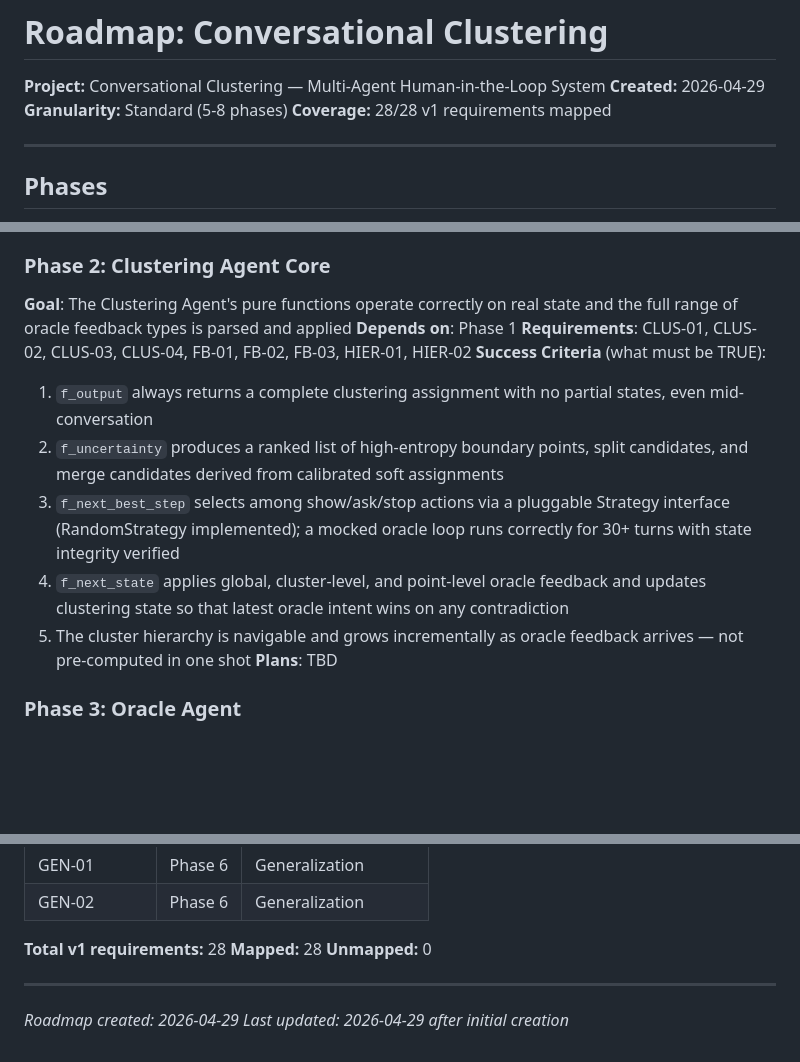
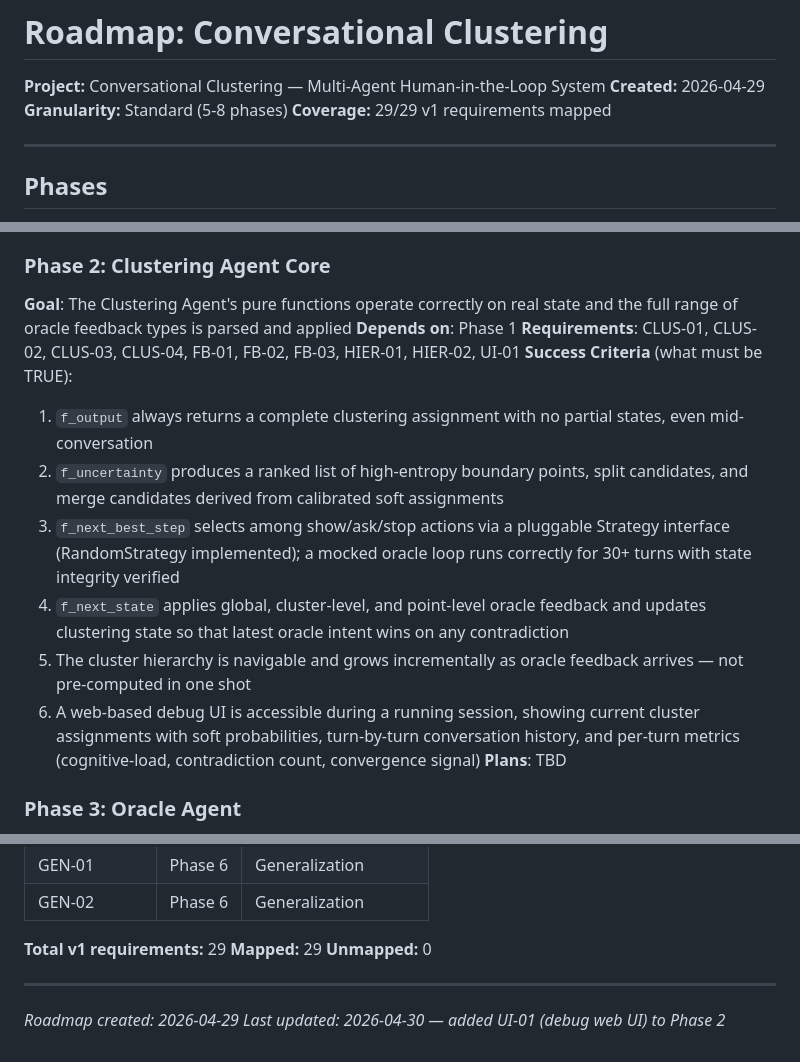
Before and after one commit to Giambac/Large-Scale-Progetto, a Markdown page: .planning/ROADMAP.md, 3 parts joined by grey strips. Rendered like a GitHub page; blank space fills up the shorter version.

```diff
--- a/.planning/ROADMAP.md
+++ b/.planning/ROADMAP.md
@@ -3,7 +3,7 @@
 **Project:** Conversational Clustering — Multi-Agent Human-in-the-Loop System
 **Created:** 2026-04-29
 **Granularity:** Standard (5-8 phases)
-**Coverage:** 28/28 v1 requirements mapped
+**Coverage:** 29/29 v1 requirements mapped
 
 ---
 
@@ -34,13 +34,14 @@
 ### Phase 2: Clustering Agent Core
 **Goal**: The Clustering Agent's pure functions operate correctly on real state and the full range of oracle feedback types is parsed and applied
 **Depends on**: Phase 1
-**Requirements**: CLUS-01, CLUS-02, CLUS-03, CLUS-04, FB-01, FB-02, FB-03, HIER-01, HIER-02
+**Requirements**: CLUS-01, CLUS-02, CLUS-03, CLUS-04, FB-01, FB-02, FB-03, HIER-01, HIER-02, UI-01
 **Success Criteria** (what must be TRUE):
   1. `f_output` always returns a complete clustering assignment with no partial states, even mid-conversation
   2. `f_uncertainty` produces a ranked list of high-entropy boundary points, split candidates, and merge candidates derived from calibrated soft assignments
   3. `f_next_best_step` selects among show/ask/stop actions via a pluggable Strategy interface (RandomStrategy implemented); a mocked oracle loop runs correctly for 30+ turns with state integrity verified
   4. `f_next_state` applies global, cluster-level, and point-level oracle feedback and updates clustering state so that latest oracle intent wins on any contradiction
   5. The cluster hierarchy is navigable and grows incrementally as oracle feedback arrives — not pre-computed in one shot
+  6. A web-based debug UI is accessible during a running session, showing current cluster assignments with soft probabilities, turn-by-turn conversation history, and per-turn metrics (cognitive-load, contradiction count, convergence signal)
 **Plans**: TBD
 
 ### Phase 3: Oracle Agent
@@ -133,11 +135,11 @@
 | GEN-01 | Phase 6 | Generalization |
 | GEN-02 | Phase 6 | Generalization |
 
-**Total v1 requirements:** 28
-**Mapped:** 28
+**Total v1 requirements:** 29
+**Mapped:** 29
 **Unmapped:** 0
 
 ---
 
 *Roadmap created: 2026-04-29*
-*Last updated: 2026-04-29 after initial creation*
+*Last updated: 2026-04-30 — added UI-01 (debug web UI) to Phase 2*
```
Also changed, not shown: other parts of .planning/ROADMAP.md (+1 -0 lines), .planning/REQUIREMENTS.md (+8 -3 lines).
